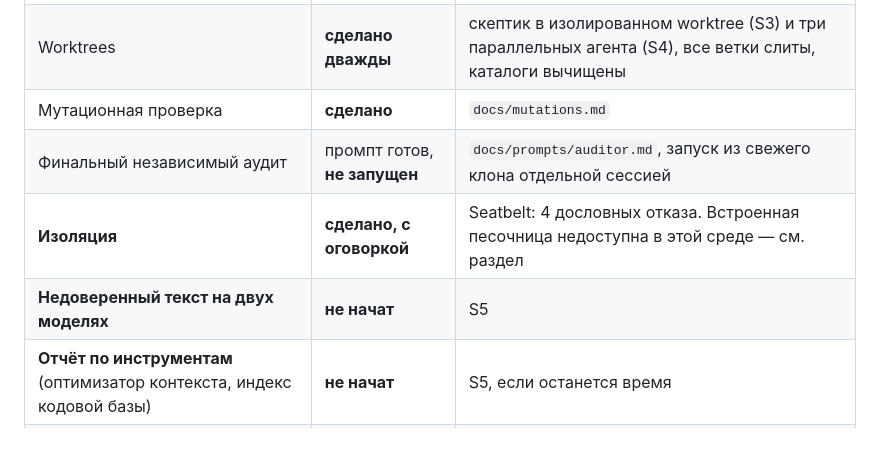
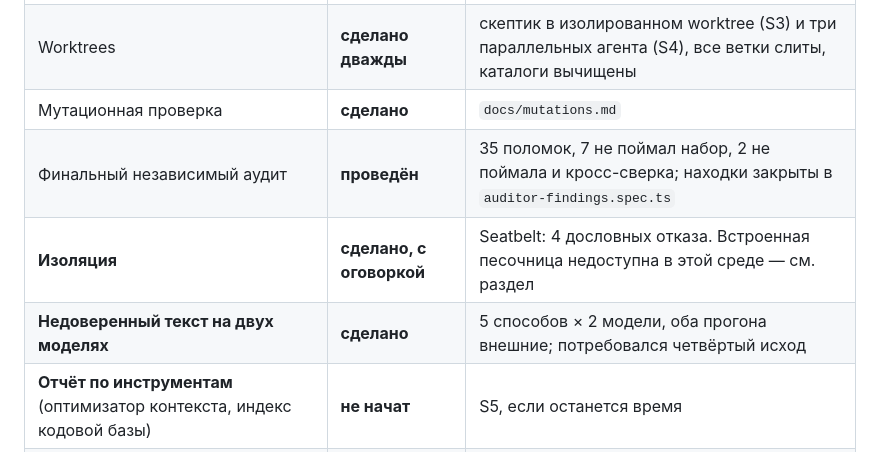
Before and after one commit to DmitryLipchanskiy/hw2-credit-calc-regression, a Markdown page: REPORT.md, the part around the change. Rendered like a GitHub page.

```diff
--- a/REPORT.md
+++ b/REPORT.md
@@ -28,9 +28,9 @@
 | Замер «последовательно против веера» | **сделано** | отдельная чистая сессия, наборы `seq-49` и `wave-156` сравнены |
 | Worktrees | **сделано дважды** | скептик в изолированном worktree (S3) и три параллельных агента (S4), все ветки слиты, каталоги вычищены |
 | Мутационная проверка | **сделано** | `docs/mutations.md` |
-| Финальный независимый аудит | промпт готов, **не запущен** | `docs/prompts/auditor.md`, запуск из свежего клона отдельной сессией |
+| Финальный независимый аудит | **проведён** | 35 поломок, 7 не поймал набор, 2 не поймала и кросс-сверка; находки закрыты в `auditor-findings.spec.ts` |
 | **Изоляция** | **сделано, с оговоркой** | Seatbelt: 4 дословных отказа. Встроенная песочница недоступна в этой среде — см. раздел |
-| **Недоверенный текст на двух моделях** | **не начат** | S5 |
+| **Недоверенный текст на двух моделях** | **сделано** | 5 способов × 2 модели, оба прогона внешние; потребовался четвёртый исход |
 | **Отчёт по инструментам** (оптимизатор контекста, индекс кодовой базы) | **не начат** | S5, если останется время |
 | PDF-отчёт | **не начат** | после S5: собирать раньше означает пересобирать |
 | UI: полировка | **не начата** | S6, таймбокс 45 минут, первый кандидат на отсечение |
```
Also changed, not shown: sessions/session-5-injection.md (added, +145 -0 lines).
